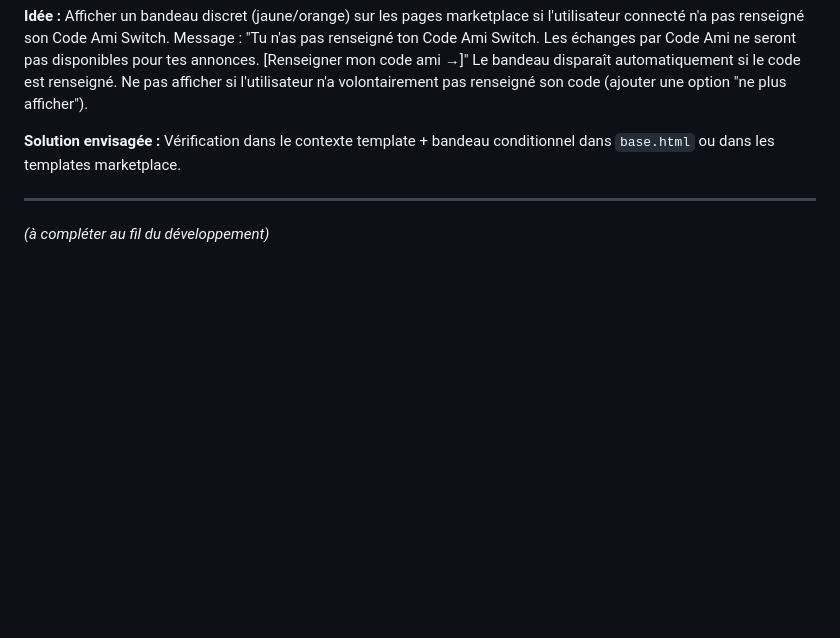
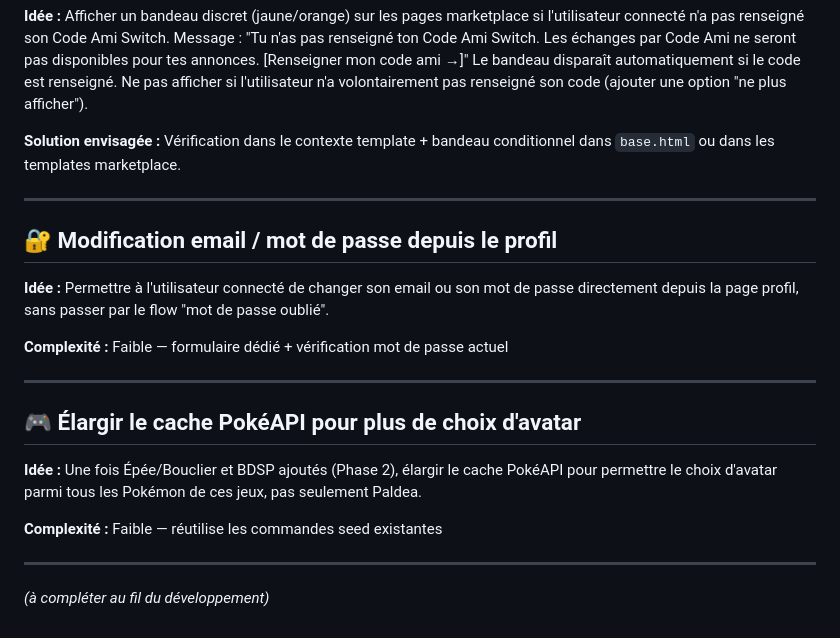
Before and after one commit to Thea33710/PokeMarket, a Markdown page: IDEES.md, the part around the change. GitHub-like rendering; blank space fills up the shorter version.

Commit message:
docs: mise à jour JOURNAL.md et IDEES.md profil utilisateur

```diff
--- a/IDEES.md
+++ b/IDEES.md
@@ -120,4 +120,24 @@ bandeau conditionnel dans `base.html` ou dans les templates marketplace.
 
 ---
 
+## 🔐 Modification email / mot de passe depuis le profil
+
+**Idée :** Permettre à l'utilisateur connecté de changer son email ou son
+mot de passe directement depuis la page profil, sans passer par le flow
+"mot de passe oublié".
+
+**Complexité :** Faible — formulaire dédié + vérification mot de passe actuel
+
+---
+
+## 🎮 Élargir le cache PokéAPI pour plus de choix d'avatar
+
+**Idée :** Une fois Épée/Bouclier et BDSP ajoutés (Phase 2), élargir le
+cache PokéAPI pour permettre le choix d'avatar parmi tous les Pokémon
+de ces jeux, pas seulement Paldea.
+
+**Complexité :** Faible — réutilise les commandes seed existantes
+
+---
+
 *(à compléter au fil du développement)*
```
Also changed, not shown: JOURNAL.md (+54 -0 lines).
